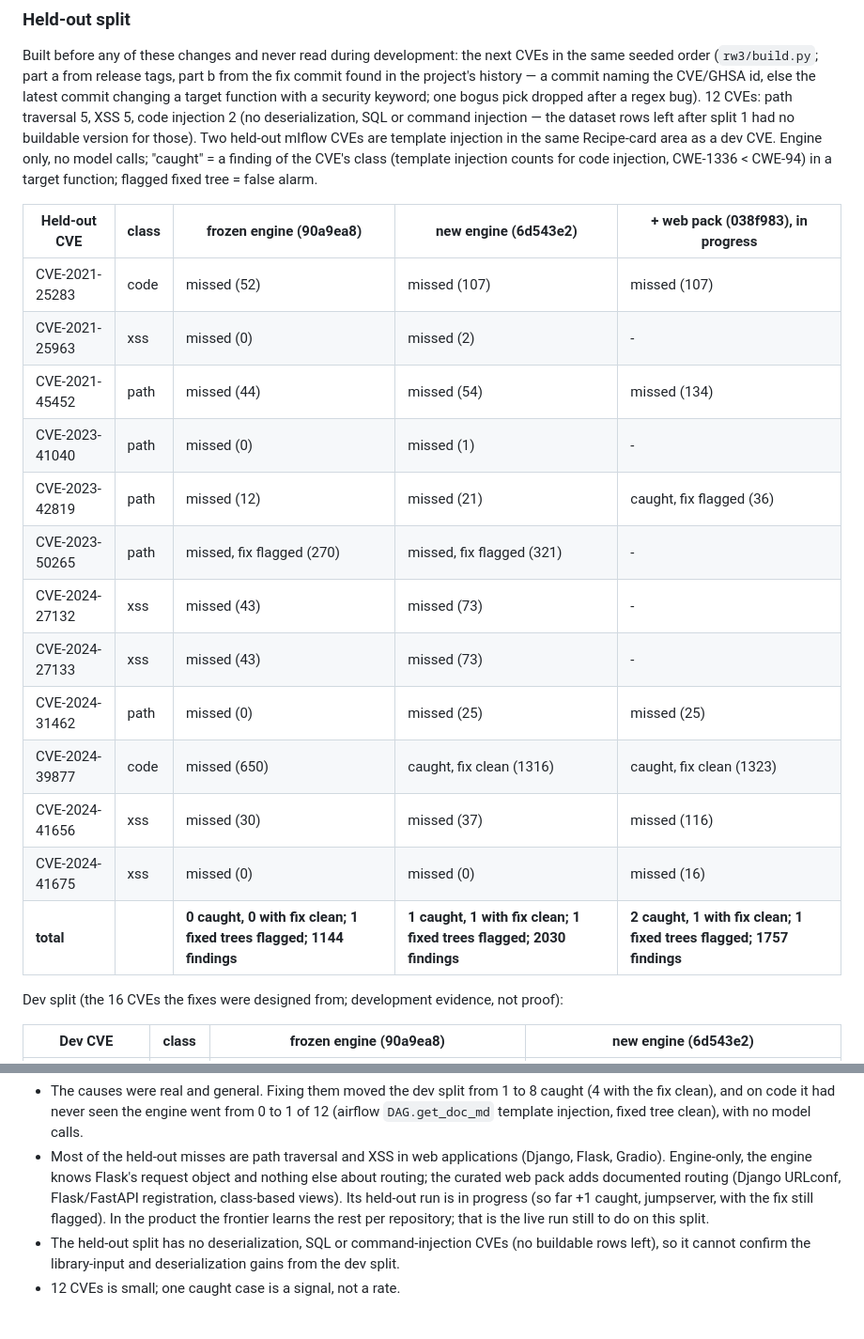
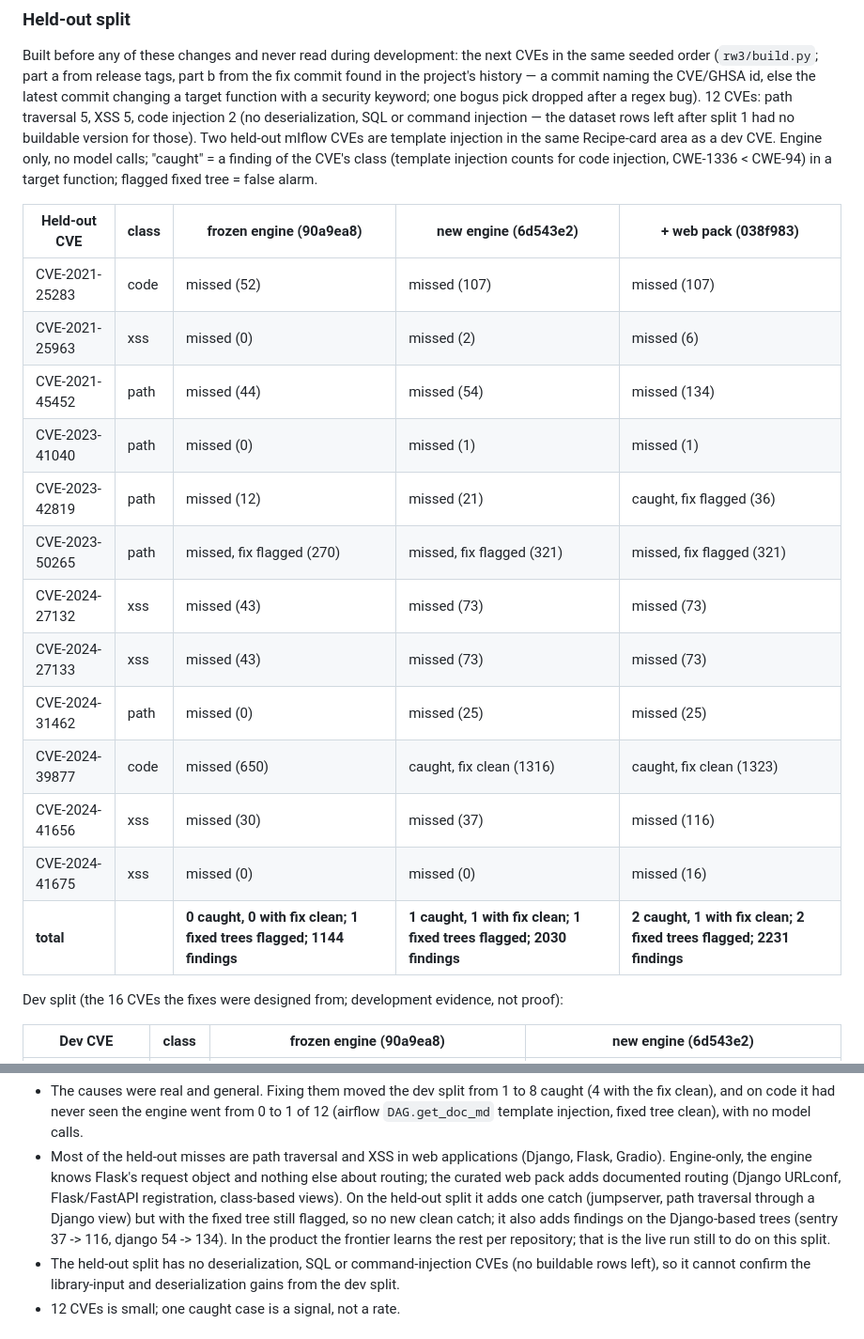
Before and after one commit to mdguerreiro/novalang, a Markdown page: sast/docs/evaluation.md, 2 parts joined by grey strips. Shown at 94% size. Drawn GitHub-style.

Commit message:
Docs: held-out split with the curated web-framework pack
Pack column complete: 2 of 12 caught (airflow template injection with the fix clean; jumpserver path traversal with
the fixed tree still flagged), 2 fixed trees flagged, 2231 findings on the vulnerable trees.

Co-Authored-By: Claude Opus 5.5 <noreply@anthropic.com>
Claude-Session: https://claude.ai/code/session_01EMVhuQZJTL2UyBvparjRmM

```diff
--- a/sast/docs/evaluation.md
+++ b/sast/docs/evaluation.md
@@ -320,21 +320,21 @@ injection in the same Recipe-card area as a dev CVE. Engine only, no model calls
 class (template injection counts for code injection, CWE-1336 < CWE-94) in a target function; flagged fixed tree =
 false alarm.
 
-| Held-out CVE | class | frozen engine (90a9ea8) | new engine (6d543e2) | + web pack (038f983), in progress |
+| Held-out CVE | class | frozen engine (90a9ea8) | new engine (6d543e2) | + web pack (038f983) |
 |---|---|---|---|---|
 | CVE-2021-25283 | code | missed (52) | missed (107) | missed (107) |
-| CVE-2021-25963 | xss | missed (0) | missed (2) | - |
+| CVE-2021-25963 | xss | missed (0) | missed (2) | missed (6) |
 | CVE-2021-45452 | path | missed (44) | missed (54) | missed (134) |
-| CVE-2023-41040 | path | missed (0) | missed (1) | - |
+| CVE-2023-41040 | path | missed (0) | missed (1) | missed (1) |
 | CVE-2023-42819 | path | missed (12) | missed (21) | caught, fix flagged (36) |
-| CVE-2023-50265 | path | missed, fix flagged (270) | missed, fix flagged (321) | - |
-| CVE-2024-27132 | xss | missed (43) | missed (73) | - |
-| CVE-2024-27133 | xss | missed (43) | missed (73) | - |
+| CVE-2023-50265 | path | missed, fix flagged (270) | missed, fix flagged (321) | missed, fix flagged (321) |
+| CVE-2024-27132 | xss | missed (43) | missed (73) | missed (73) |
+| CVE-2024-27133 | xss | missed (43) | missed (73) | missed (73) |
 | CVE-2024-31462 | path | missed (0) | missed (25) | missed (25) |
 | CVE-2024-39877 | code | missed (650) | caught, fix clean (1316) | caught, fix clean (1323) |
 | CVE-2024-41656 | xss | missed (30) | missed (37) | missed (116) |
 | CVE-2024-41675 | xss | missed (0) | missed (0) | missed (16) |
-| **total** | | **0 caught, 0 with fix clean; 1 fixed trees flagged; 1144 findings** | **1 caught, 1 with fix clean; 1 fixed trees flagged; 2030 findings** | **2 caught, 1 with fix clean; 1 fixed trees flagged; 1757 findings** |
+| **total** | | **0 caught, 0 with fix clean; 1 fixed trees flagged; 1144 findings** | **1 caught, 1 with fix clean; 1 fixed trees flagged; 2030 findings** | **2 caught, 1 with fix clean; 2 fixed trees flagged; 2231 findings** |
 
 Dev split (the 16 CVEs the fixes were designed from; development evidence, not proof):
 
@@ -372,8 +372,9 @@ What this does and does not show:
   clean), with no model calls.
 - Most of the held-out misses are path traversal and XSS in web applications (Django, Flask, Gradio). Engine-only, the
   engine knows Flask's request object and nothing else about routing; the curated web pack adds documented routing
-  (Django URLconf, Flask/FastAPI registration, class-based views). Its held-out run is in progress (so far +1 caught,
-  jumpserver, with the fix still flagged). In the product the frontier learns the rest per repository; that is the
+  (Django URLconf, Flask/FastAPI registration, class-based views). On the held-out split it adds one catch (jumpserver,
+  path traversal through a Django view) but with the fixed tree still flagged, so no new clean catch; it also adds
+  findings on the Django-based trees (sentry 37 -> 116, django 54 -> 134). In the product the frontier learns the rest per repository; that is the
   live run still to do on this split.
 - The held-out split has no deserialization, SQL or command-injection CVEs (no buildable rows left), so it cannot
   confirm the library-input and deserialization gains from the dev split.
```
